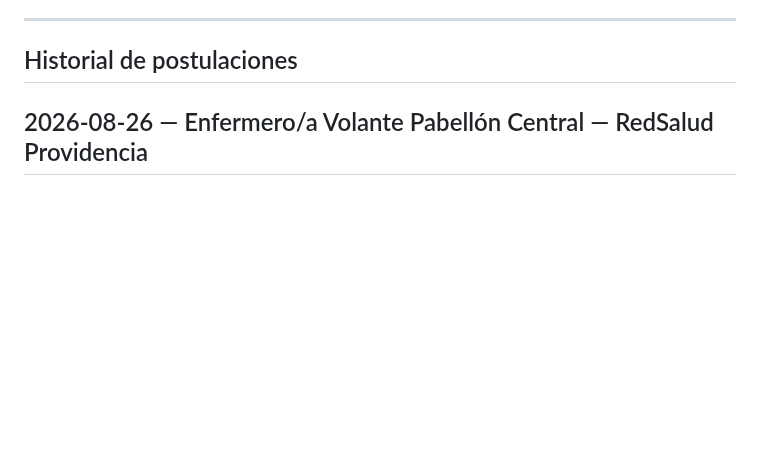
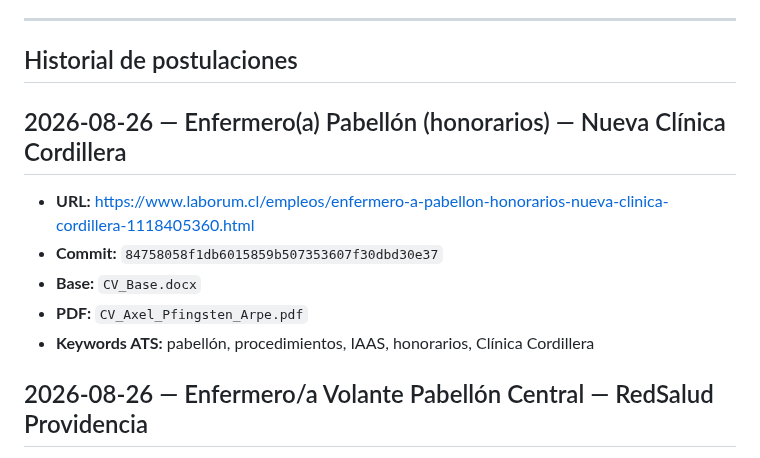
Before and after one commit to guillermoprojaslema/Agarra-la-Pallapp, a Markdown page: README.md, the part around the change. GitHub-like rendering; blank space fills up the shorter version.

Commit message:
Registrar en README la adaptación OF-20260826-13 (8475805).

```diff
--- a/README.md
+++ b/README.md
@@ -18,6 +18,15 @@ Cada entrada del historial registra la **URL del aviso** y el **hash del commit*
 ---
 
 ## Historial de postulaciones
+
+## 2026-08-26 — Enfermero(a) Pabellón (honorarios) — Nueva Clínica Cordillera
+
+- **URL:** https://www.laborum.cl/empleos/enfermero-a-pabellon-honorarios-nueva-clinica-cordillera-1118405360.html
+- **Commit:** `84758058f1db6015859b507353607f30dbd30e37`
+- **Base:** `CV_Base.docx`
+- **PDF:** `CV_Axel_Pfingsten_Arpe.pdf`
+- **Keywords ATS:** pabellón, procedimientos, IAAS, honorarios, Clínica Cordillera
+
 
 ## 2026-08-26 — Enfermero/a Volante Pabellón Central — RedSalud Providencia
 
```
